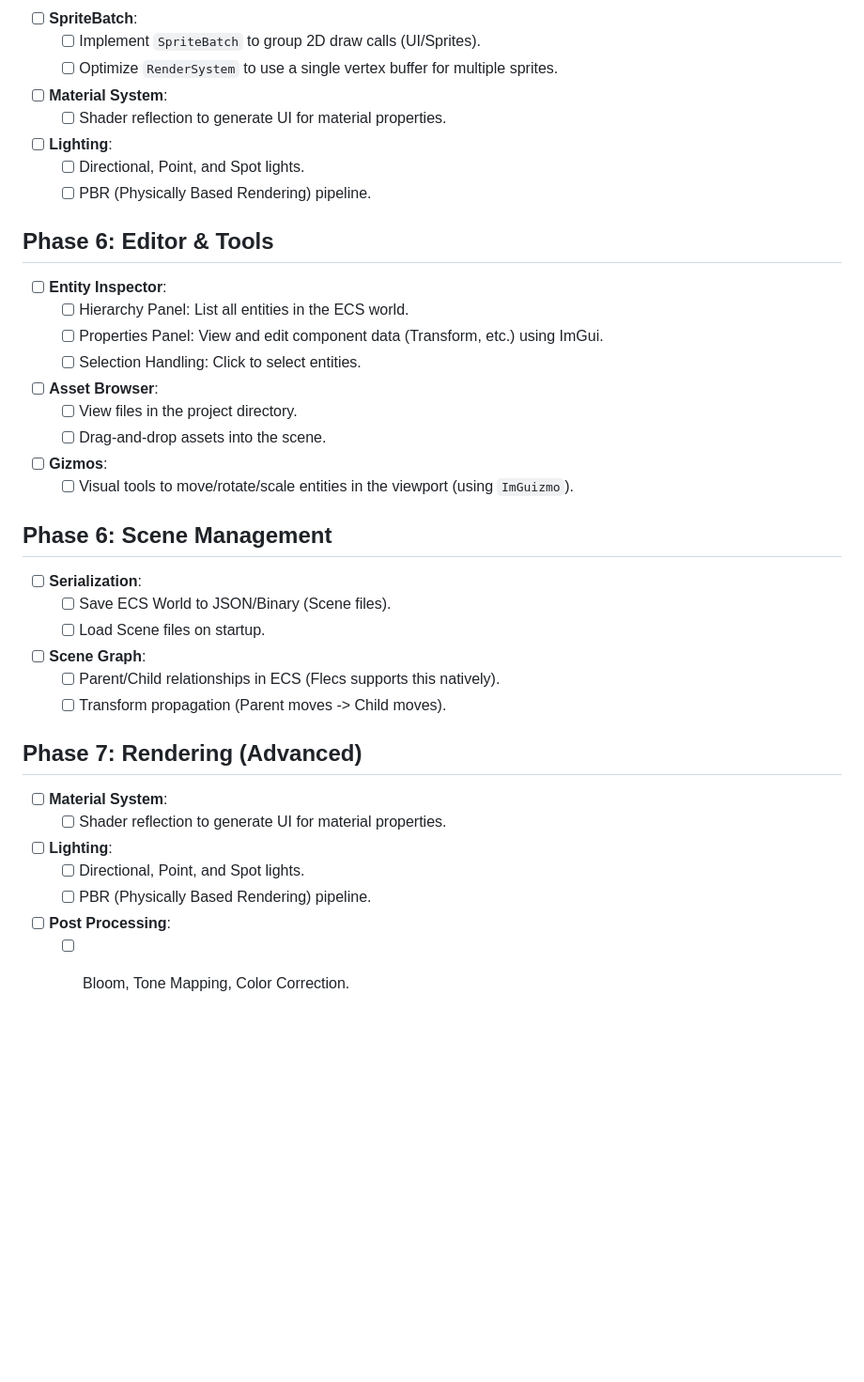
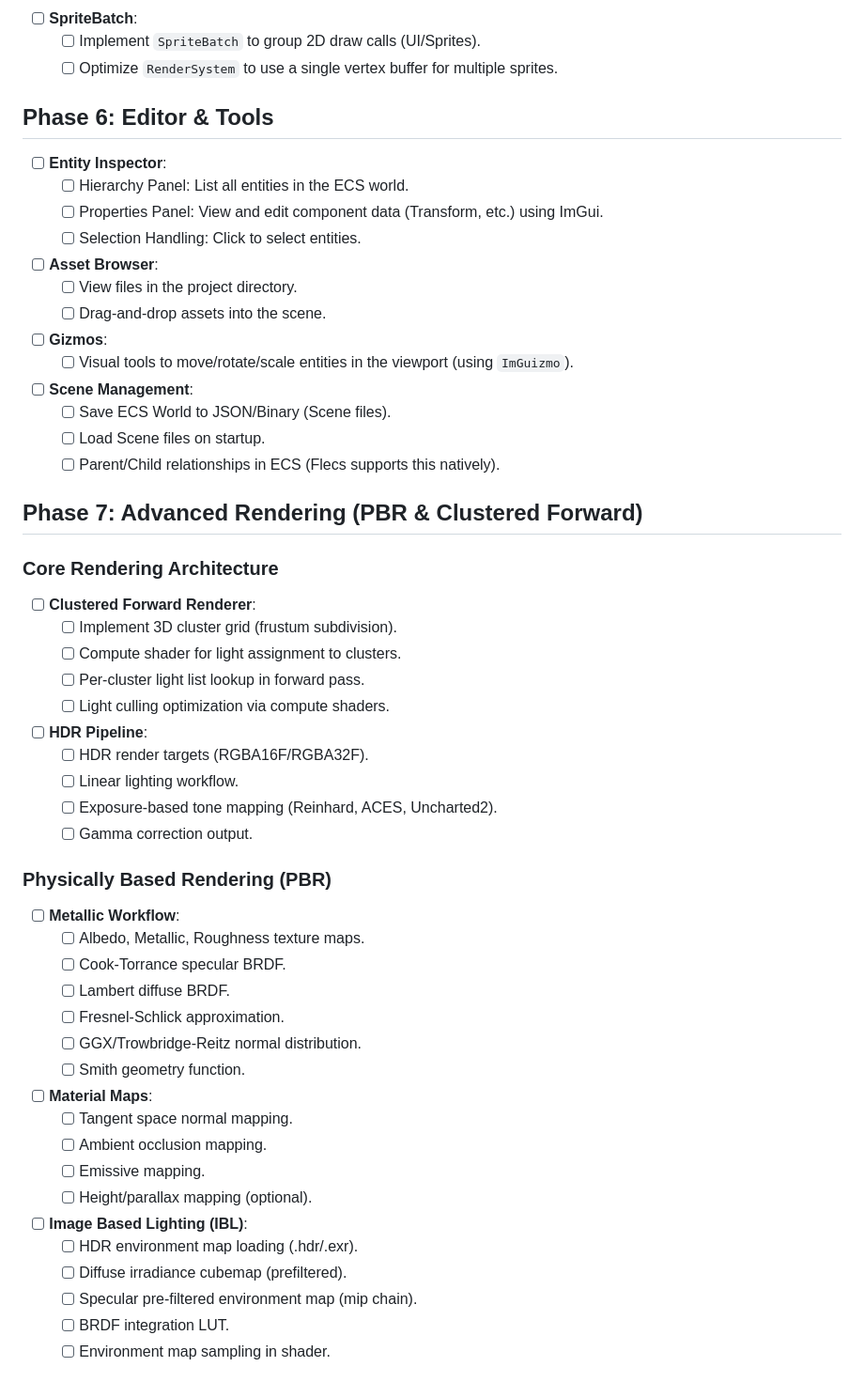
Before and after one commit to hayes87/oaken, a Markdown page: roadmap.md, the part around one of its changes. Shown at 94% size. GitHub-like rendering; blank space fills up the shorter version.

```diff
--- a/roadmap.md
+++ b/roadmap.md
@@ -95,11 +95,6 @@
 - [ ] **SpriteBatch**:
     - [ ] Implement `SpriteBatch` to group 2D draw calls (UI/Sprites).
     - [ ] Optimize `RenderSystem` to use a single vertex buffer for multiple sprites.
-- [ ] **Material System**:
-    - [ ] Shader reflection to generate UI for material properties.
-- [ ] **Lighting**:
-    - [ ] Directional, Point, and Spot lights.
-    - [ ] PBR (Physically Based Rendering) pipeline.
 
 ## Phase 6: Editor & Tools
 - [ ] **Entity Inspector**:
@@ -111,20 +106,42 @@
     - [ ] Drag-and-drop assets into the scene.
 - [ ] **Gizmos**:
     - [ ] Visual tools to move/rotate/scale entities in the viewport (using `ImGuizmo`).
-
-## Phase 6: Scene Management
-- [ ] **Serialization**:
+- [ ] **Scene Management**:
     - [ ] Save ECS World to JSON/Binary (Scene files).
     - [ ] Load Scene files on startup.
-- [ ] **Scene Graph**:
     - [ ] Parent/Child relationships in ECS (Flecs supports this natively).
-    - [ ] Transform propagation (Parent moves -> Child moves).
 
-## Phase 7: Rendering (Advanced)
-- [ ] **Material System**:
-    - [ ] Shader reflection to generate UI for material properties.
-- [ ] **Lighting**:
-    - [ ] Directional, Point, and Spot lights.
-    - [ ] PBR (Physically Based Rendering) pipeline.
-- [ ] **Post Processing**:
-    - [ ] Bloom, Tone Mapping, Color Correction.
+## Phase 7: Advanced Rendering (PBR & Clustered Forward)
+
+### Core Rendering Architecture
+- [ ] **Clustered Forward Renderer**:
+    - [ ] Implement 3D cluster grid (frustum subdivision).
+    - [ ] Compute shader for light assignment to clusters.
+    - [ ] Per-cluster light list lookup in forward pass.
+    - [ ] Light culling optimization via compute shaders.
+- [ ] **HDR Pipeline**:
+    - [ ] HDR render targets (RGBA16F/RGBA32F).
+    - [ ] Linear lighting workflow.
+    - [ ] Exposure-based tone mapping (Reinhard, ACES, Uncharted2).
+    - [ ] Gamma correction output.
+
+### Physically Based Rendering (PBR)
+- [ ] **Metallic Workflow**:
+    - [ ] Albedo, Metallic, Roughness texture maps.
+    - [ ] Cook-Torrance specular BRDF.
+    - [ ] Lambert diffuse BRDF.
+    - [ ] Fresnel-Schlick approximation.
+    - [ ] GGX/Trowbridge-Reitz normal distribution.
+    - [ ] Smith geometry function.
+- [ ] **Material Maps**:
+    - [ ] Tangent space normal mapping.
+    - [ ] Ambient occlusion mapping.
+    - [ ] Emissive mapping.
+    - [ ] Height/parallax mapping (optional).
+- [ ] **Image Based Lighting (IBL)**:
+    - [ ] HDR environment map loading (.hdr/.exr).
+    - [ ] Diffuse irradiance cubemap (prefiltered).
+    - [ ] Specular pre-filtered environment map (mip chain).
+    - [ ] BRDF integration LUT.
+    - [ ] Environment map sampling in shader.
+
```
Also changed, not shown: other parts of roadmap.md (+48 -0 lines).
